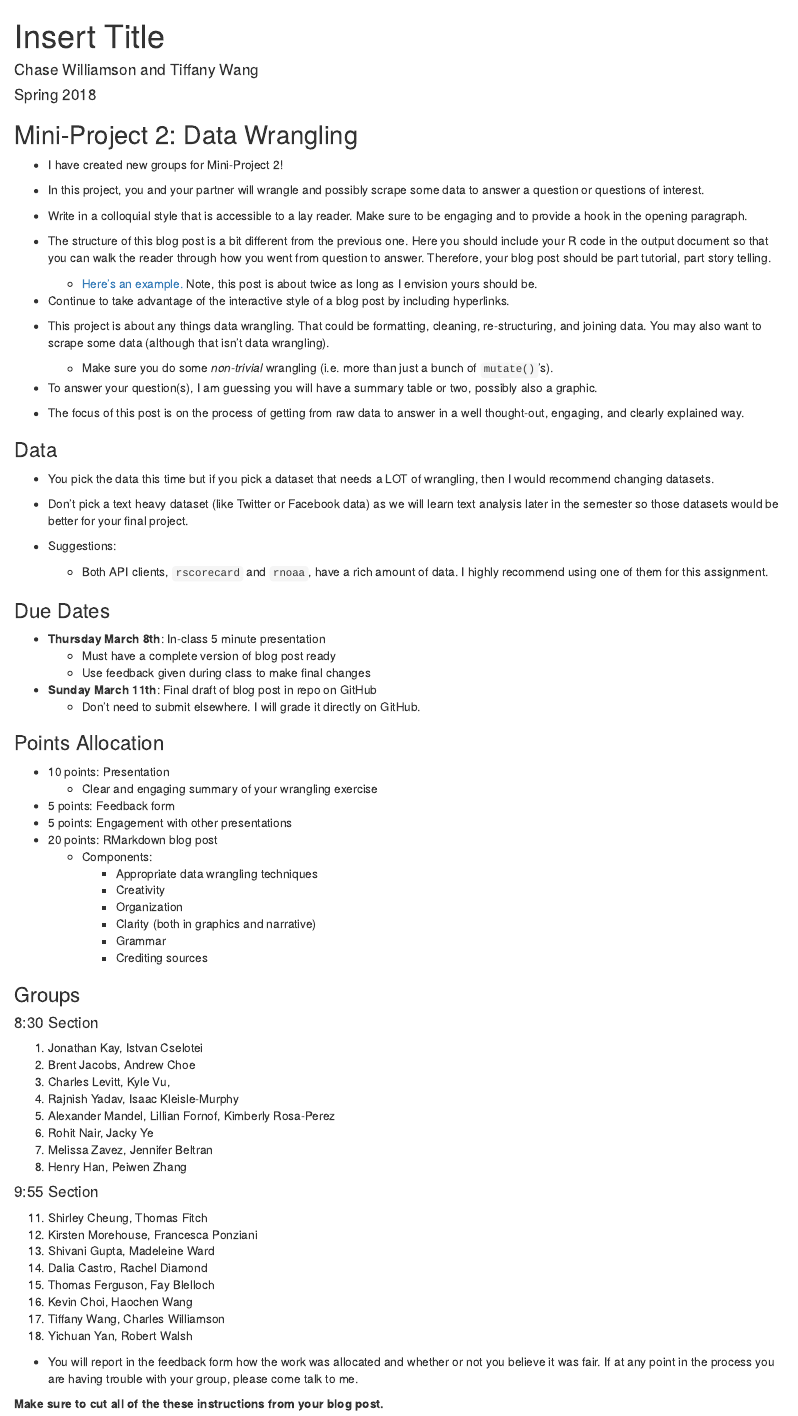
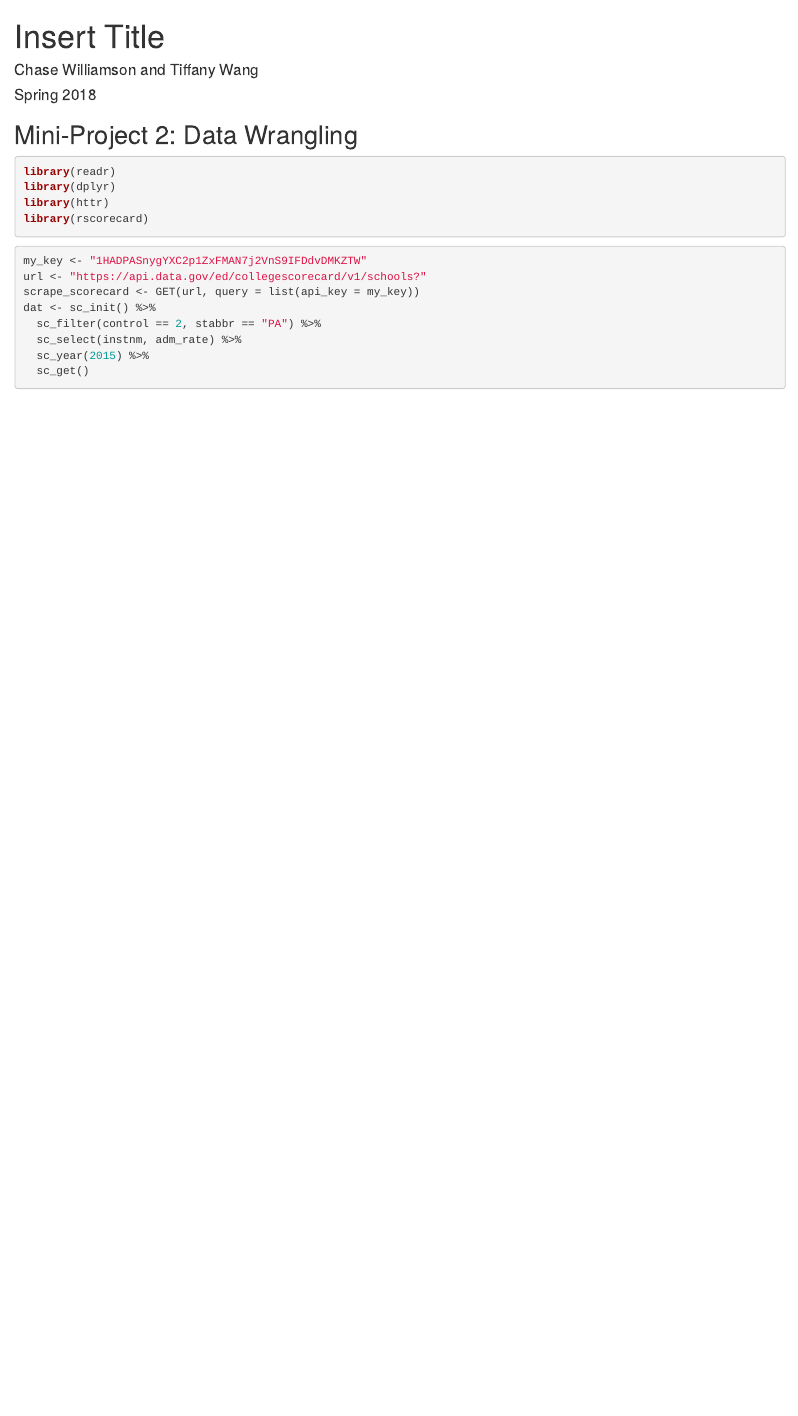
Before and after one commit to tiffanywang29/revisionist-history-fact-check, an R Markdown document (Mini2_DataWrangling.Rmd): the page in a window 1100 px wide, from its top. Rendered offline with R 4.5, knitr and Pandoc, with nearby package versions; the code chunks are not run, so their results and figures are left out.

Commit message:
added rscorecard

````diff
--- a/Mini2_DataWrangling.Rmd
+++ b/Mini2_DataWrangling.Rmd
@@ -12,88 +12,21 @@ knitr::opts_chunk$set(echo = TRUE)
 
 ## Mini-Project 2: Data Wrangling
 
-* I have created new groups for Mini-Project 2!
-
-* In this project, you and your partner will wrangle and possibly scrape some data to answer a question or questions of interest.
-
-* Write in a colloquial style that is accessible to a lay reader.  Make sure to be engaging and to provide a hook in the opening paragraph.
-
-* The structure of this blog post is a bit different from the previous one.  Here you should include your R code in the output document so that you can walk the reader through how you went from question to answer. Therefore, your blog post should be part tutorial, part story telling.
-    + [Here's an example.](http://varianceexplained.org/r/love-actually-network/)  Note, this post is about twice as long as I envision yours should be.
-
-* Continue to take advantage of the interactive style of a blog post by including hyperlinks.
+```{r}
+library(readr)
+library(dplyr)
+library(httr)
+library(rscorecard)
+```
 
 
-* This project is about any things data wrangling.  That could be formatting, cleaning, re-structuring, and joining data.  You may also want to scrape some data (although that isn't data wrangling).
-    + Make sure you do some *non-trivial* wrangling (i.e. more than just a bunch of `mutate()`'s).
-
-
-* To answer your question(s), I am guessing you will have a summary table or two, possibly also a graphic.
-
-* The focus of this post is on the process of getting from raw data to answer in a well thought-out, engaging, and clearly explained way.
-
-
-
-### Data
-
-* You pick the data this time but if you pick a dataset that needs a LOT of wrangling, then I would recommend changing datasets.
-
-* Don't pick a text heavy dataset (like Twitter or Facebook data) as we will learn text analysis later in the semester so those datasets would be better for your final project.
-
-* Suggestions:
-    + Both API clients, `rscorecard` and `rnoaa`, have a rich amount of data.  I highly recommend using one of them for this assignment.
-
-### Due Dates
-
-* **Thursday March 8th**: In-class 5 minute presentation
-    + Must have a complete version of blog post ready
-    + Use feedback given during class to make final changes
-* **Sunday March 11th**: Final draft of blog post in repo on GitHub
-    + Don't need to submit elsewhere.  I will grade it directly on GitHub.
-
-
-
-### Points Allocation
-
-* 10 points: Presentation
-    + Clear and engaging summary of your wrangling exercise
-* 5 points: Feedback form
-* 5 points: Engagement with other presentations
-* 20 points: RMarkdown blog post
-    + Components:
-        + Appropriate data wrangling techniques
-        + Creativity
-        + Organization
-        + Clarity (both in graphics and narrative)
-        + Grammar
-        + Crediting sources
-
-
-### Groups
-
-#### 8:30 Section
-
-1. Jonathan	Kay, Istvan	Cselotei
-2. Brent	Jacobs, Andrew	Choe
-3. Charles Levitt, Kyle	Vu,
-4. Rajnish	Yadav, Isaac	Kleisle-Murphy
-5. Alexander	Mandel, Lillian Fornof, Kimberly Rosa-Perez
-6. Rohit	Nair, Jacky	Ye
-7. Melissa	Zavez, Jennifer	Beltran
-8. Henry	Han, Peiwen	Zhang
-
-#### 9:55 Section
-
-11. Shirley	Cheung, Thomas Fitch
-12. Kirsten	Morehouse, Francesca	Ponziani
-13. Shivani	Gupta, Madeleine	Ward
-14. Dalia	Castro, Rachel Diamond
-15. Thomas Ferguson, Fay	Blelloch
-16. Kevin	Choi, Haochen	Wang
-17. Tiffany	Wang, Charles	Williamson
-18. Yichuan	Yan, Robert	Walsh
-
-
-* You will report in the feedback form how the work was allocated and whether or not you believe it was fair.  If at any point in the process you are having trouble with your group, please come talk to me.
-
-**Make sure to cut all of the these instructions from your blog post.**
+```{r}
+my_key <- "1HADPASnygYXC2p1ZxFMAN7j2VnS9IFDdvDMKZTW"
+url <- "https://api.data.gov/ed/collegescorecard/v1/schools?"
+scrape_scorecard <- GET(url, query = list(api_key = my_key))
+dat <- sc_init() %>%
+  sc_filter(control == 2, stabbr == "PA") %>%
+  sc_select(instnm, adm_rate) %>%
+  sc_year(2015) %>%
+  sc_get()
+```
````
